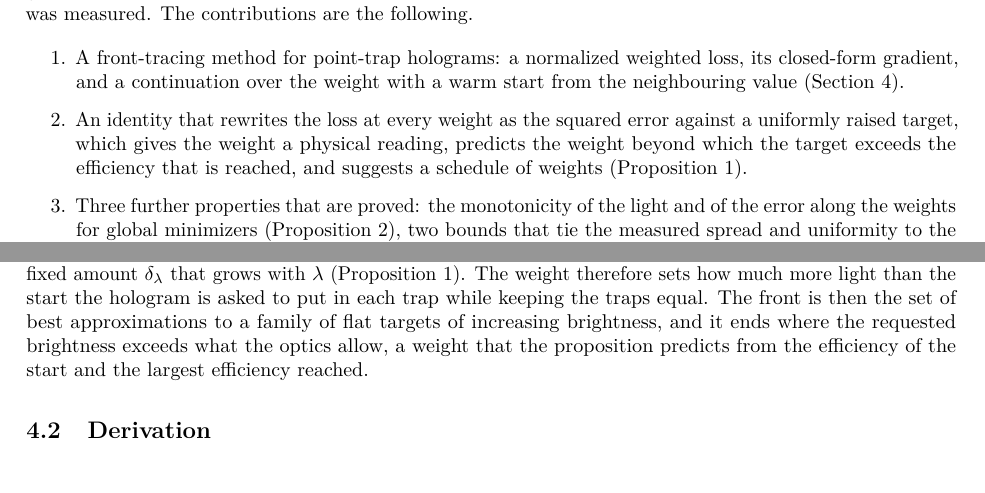
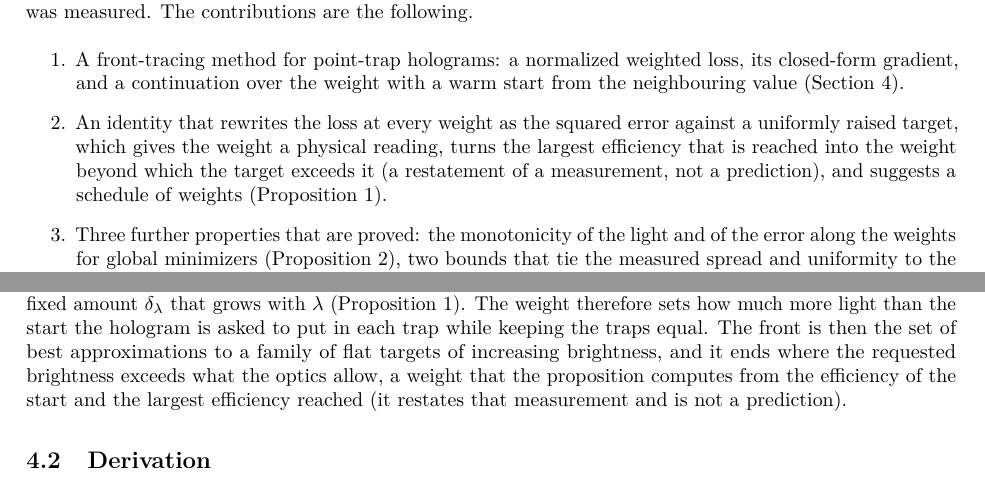
Before and after one commit to fsantibanezleal/CEFOP_DinHot, a LaTeX paper (manuscripts/efficiency-uniformity-front/tex/main.tex, which reads manuscripts/efficiency-uniformity-front/tex/sec-intro.tex, manuscripts/efficiency-uniformity-front/tex/sec-method.tex): two parts of pages 2 and 7 of 29, joined at a grey line, cut so that both start at the same text. Compiled offline with pdfLaTeX.

Commit message:
efficiency-uniformity paper: the weight is a restatement, not a prediction (EU2); restore two corrupted references (N2)

```diff
--- a/manuscripts/efficiency-uniformity-front/tex/sec-intro.tex
+++ b/manuscripts/efficiency-uniformity-front/tex/sec-intro.tex
@@ -26,7 +26,7 @@ The result on the ten by ten task of the engine is the following. Over \nSeeds{}
 \hvDiff{} (interval \hvDiffLo{} to \hvDiffHi) that is positive in \hvGeCount{} of \nSeeds{} seeds. The front dominates the points of Gerchberg--Saxton and of the adaptive additive iteration in every seed, but it dominates the point of weighted GS in only \domGSWSeeds{} and the point of phase-fixed WGS in only \domPFSeeds{} of \nSeeds{} seeds, and \frontDomMin{} to \frontDomMax{} of its \nLambda{} points are dominated by iterates of weighted GS run for 100 iterations. Against the benchmark of the studio, the stored front meets the published union on \benchPassThirty{} of \benchNThirty{} geometries at 30 iterations and on \benchPassHundred{} of \benchNHundred{} at 100 iterations, so the result is limited to the task on which it was measured. The contributions are the following.
 \begin{enumerate}
 \item A front-tracing method for point-trap holograms: a normalized weighted loss, its closed-form gradient, and a continuation over the weight with a warm start from the neighbouring value (Section~\ref{sec:method}).
-\item An identity that rewrites the loss at every weight as the squared error against a uniformly raised target, which gives the weight a physical reading, predicts the weight beyond which the target exceeds the efficiency that is reached, and suggests a schedule of weights (Proposition~\ref{prop:shift}).
+\item An identity that rewrites the loss at every weight as the squared error against a uniformly raised target, which gives the weight a physical reading, turns the largest efficiency that is reached into the weight beyond which the target exceeds it (a restatement of a measurement, not a prediction), and suggests a schedule of weights (Proposition~\ref{prop:shift}).
 \item Three further properties that are proved: the monotonicity of the light and of the error along the weights for global minimizers (Proposition~\ref{prop:mono}), two bounds that tie the measured spread and uniformity to the value of the loss (Proposition~\ref{prop:bound}), and the size of the starting gradient of a warm start (Proposition~\ref{prop:warm}).
 \item A controlled comparison with the published methods run by the same engine on the same task and seeds, including the one-parameter fronts that those methods generate when their own parameter or their iteration count is varied (Sections~\ref{sec:design} and~\ref{sec:results}).
 \item An ablation of twelve variants of the front, measured by a committed script, with the continuation, the schedule, the number of points, the steps per point, the start and the scaling of the loss each varied alone (Section~\ref{sec:ablation}).
--- a/manuscripts/efficiency-uniformity-front/tex/sec-method.tex
+++ b/manuscripts/efficiency-uniformity-front/tex/sec-method.tex
@@ -14,8 +14,8 @@ so a loss without scaling asks for a raise of every trap that is $M/e_0$ times l
 the weight $\lambda=1/2$ is a balanced choice by construction.
 
 The weight has a physical reading that the derivation exposes. Completing the square shows that, up to a constant, the loss at weight $\lambda$ is the squared error against a flat target whose every trap is raised by a fixed amount $\delta_\lambda$ that grows with $\lambda$ (Proposition~\ref{prop:shift}).
-The weight therefore sets how much more light than the start the hologram is asked to put in each trap while keeping the traps equal. The front is then the set of best approximations to a family of flat targets of increasing brightness, and it ends where the requested brightness exceeds what the optics allow, a weight that the proposition predicts
-from the efficiency of the start and the largest efficiency reached.
+The weight therefore sets how much more light than the start the hologram is asked to put in each trap while keeping the traps equal. The front is then the set of best approximations to a family of flat targets of increasing brightness, and it ends where the requested brightness exceeds what the optics allow, a weight that the proposition computes
+from the efficiency of the start and the largest efficiency reached (it restates that measurement and is not a prediction).
 
 \subsection{Derivation}\label{sec:derivation}
 
```
Also changed, not shown: manuscripts/efficiency-uniformity-front/tex/sec-related.tex (+2 -4 lines).
